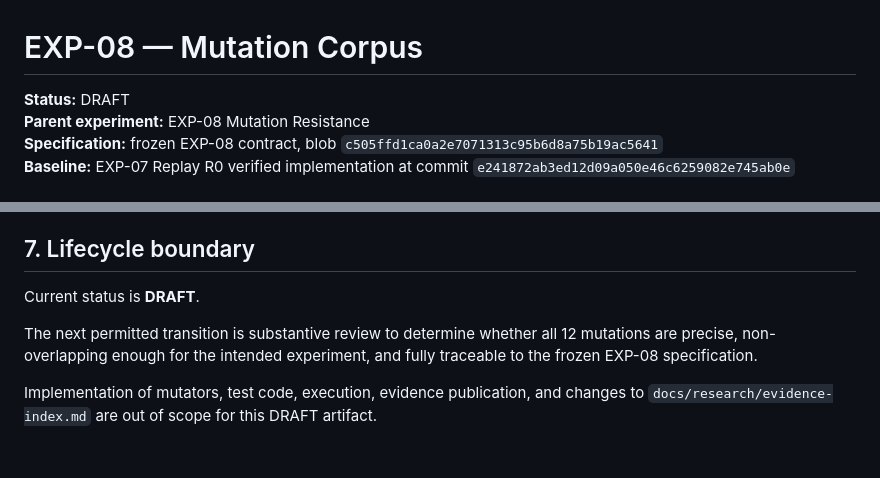
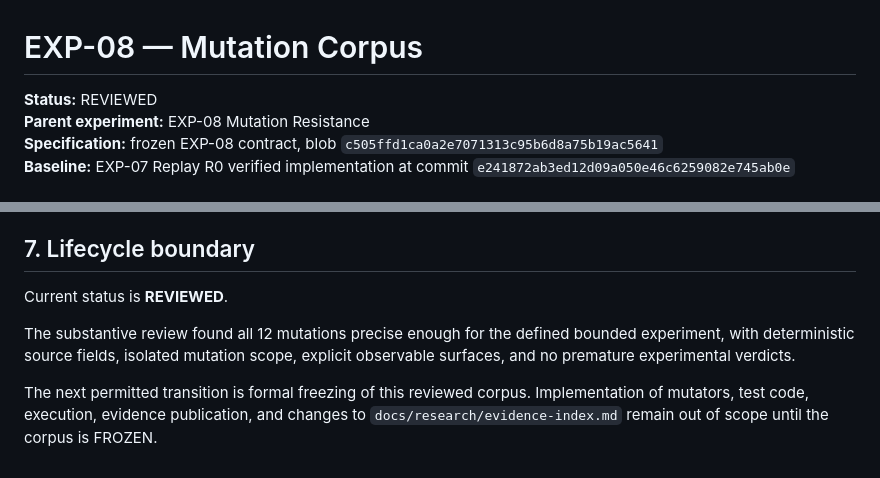
Before and after one commit to qwertymarketolog-lab/JAMP, a Markdown page: docs/research/EXP-08-MUTATION-CORPUS.md, 2 parts joined by grey strips. Rendered like a GitHub page.

Commit message:
docs(exp-08): mark mutation corpus reviewed

```diff
--- a/docs/research/EXP-08-MUTATION-CORPUS.md
+++ b/docs/research/EXP-08-MUTATION-CORPUS.md
@@ -1,6 +1,6 @@
 # EXP-08 — Mutation Corpus
 
-**Status:** DRAFT
+**Status:** REVIEWED
 **Parent experiment:** EXP-08 Mutation Resistance
 **Specification:** frozen EXP-08 contract, blob `c505ffd1ca0a2e7071313c95b6d8a75b19ac5641`
 **Baseline:** EXP-07 Replay R0 verified implementation at commit `e241872ab3ed12d09a050e46c6259082e745ab0e`
@@ -200,8 +200,8 @@ The implementation and execution stages must consume this frozen corpus without
 
 ## 7. Lifecycle boundary
 
-Current status is **DRAFT**.
+Current status is **REVIEWED**.
 
-The next permitted transition is substantive review to determine whether all 12 mutations are precise, non-overlapping enough for the intended experiment, and fully traceable to the frozen EXP-08 specification.
+The substantive review found all 12 mutations precise enough for the defined bounded experiment, with deterministic source fields, isolated mutation scope, explicit observable surfaces, and no premature experimental verdicts.
 
-Implementation of mutators, test code, execution, evidence publication, and changes to `docs/research/evidence-index.md` are out of scope for this DRAFT artifact.
+The next permitted transition is formal freezing of this reviewed corpus. Implementation of mutators, test code, execution, evidence publication, and changes to `docs/research/evidence-index.md` remain out of scope until the corpus is FROZEN.
```
Also changed, not shown: other parts of docs/research/EXP-08-MUTATION-CORPUS.md (+5 -5 lines).
